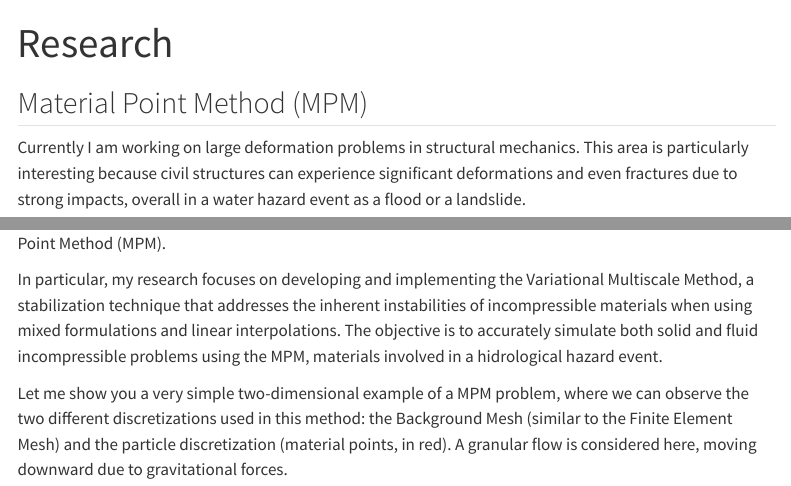
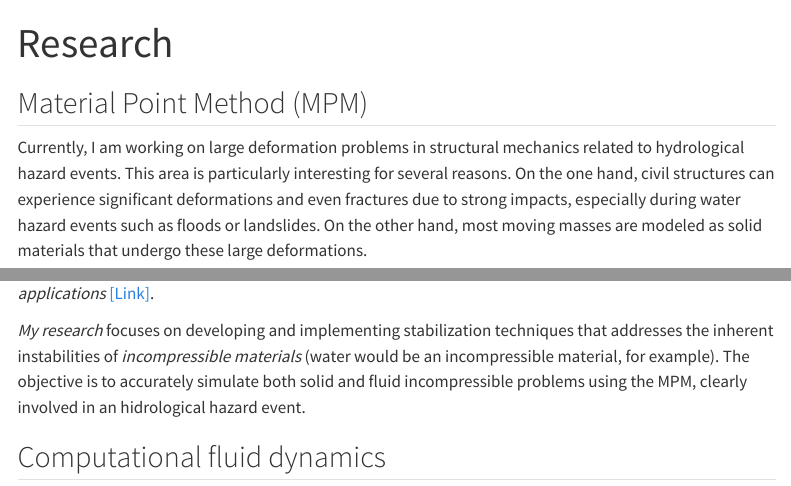
Before and after one commit to lauramoremar/lauramoremar.github.io, a Quarto document (research.qmd): the page in a window 1100 px wide, from its top, and a second part further down, joined at a grey line. Rendered offline with R 4.5, knitr and Pandoc in place of Quarto, with nearby package versions; menus at the side of the page are left out.

Commit message:
modification in research part

```diff
--- a/research.qmd
+++ b/research.qmd
@@ -5,11 +5,7 @@ format: html
 
 
 ## Material Point Method (MPM)
-
-
-Currently I am working on large deformation problems in structural mechanics. This area is particularly interesting because civil structures can experience significant deformations and even fractures due to strong impacts, overall in a water hazard event as a flood or a landslide.
-
-
+Currently, I am working on large deformation problems in structural mechanics related to hydrological hazard events. This area is particularly interesting for several reasons. On the one hand, civil structures can experience significant deformations and even fractures due to strong impacts, especially during water hazard events such as floods or landslides. On the other hand, most moving masses are modeled as solid materials that undergo these large deformations.
 
 
 ::: {#fig-water-hazard-events layout-ncol=2}
@@ -23,8 +19,6 @@ Recent Water Hazard Events
 
 To address these challenges, I am using an enriched finite element-based technique known as the Material Point Method (MPM).
 
-In particular, my research focuses on developing and implementing the Variational Multiscale Method, a stabilization technique that addresses the inherent instabilities of incompressible materials when using mixed formulations and linear interpolations. The objective is to accurately simulate both solid and fluid incompressible problems using the MPM, materials involved in a hidrological hazard event.
-
 Let me show you a very simple two-dimensional example of a MPM problem, where we can observe the two different discretizations used in this method: the Background Mesh (similar to the Finite Element Mesh) and the particle discretization (material points, in red). A granular flow is considered here, moving downward due to gravitational forces.
 
 
@@ -35,6 +29,9 @@ Let me show you a very simple two-dimensional example of a MPM problem, where we
 2D Problem of a granular flow going downhill
 :::
 An good overview about this method is: *Material Point Method after 25 years theory, implementation and applications* [[Link]](https://www.researchgate.net/publication/336796234_Material_point_method_after_25_years_theory_implementation_and_applications).
+
+
+*My research* focuses on developing and implementing stabilization techniques that addresses the inherent instabilities of *incompressible materials* (water would be an incompressible material, for example). The objective is to accurately simulate both solid and fluid incompressible problems using the MPM, clearly involved in an hidrological hazard event.
 
 
 ## Computational fluid dynamics
```
Also changed, not shown: presentations.qmd (+1 -1 lines).
